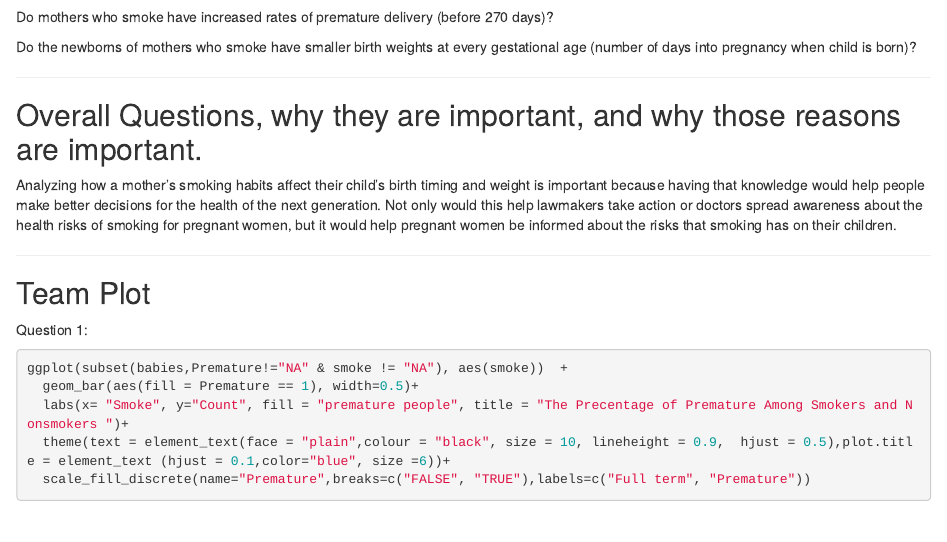
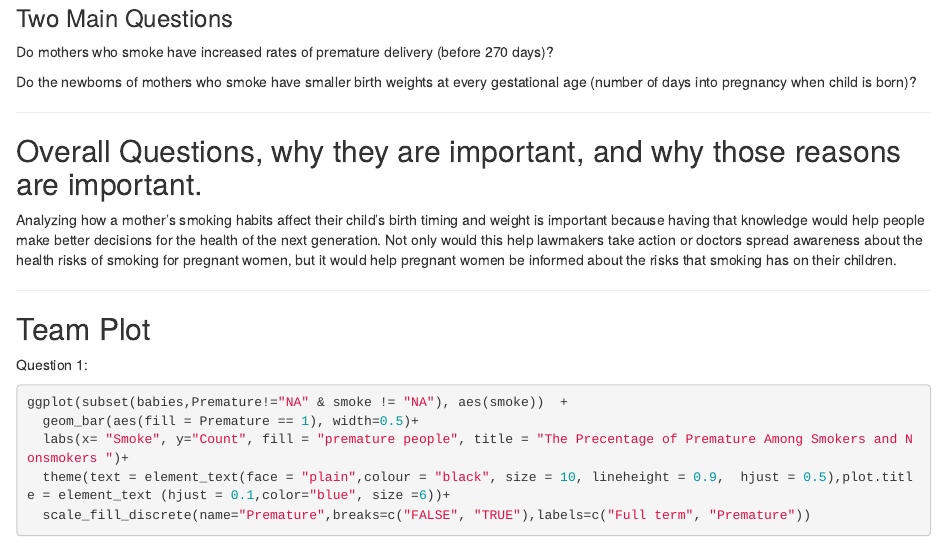
Before and after one commit to eugenemiller112/lab4, an R Markdown document (lab4_AllStars.Rmd): the page in a window 1100 px wide, from 1270 px down before the commit and from 1300 px down after it, so that both start at the same text. Rendered offline with R 4.5, knitr and Pandoc, with nearby package versions; some code elsewhere in the file could not run offline; long lines of code are wrapped.

Commit message:
small aesthetic changes

````diff
--- a/lab4_AllStars.Rmd
+++ b/lab4_AllStars.Rmd
@@ -64,7 +64,9 @@ geom_density(mapping = aes(x = mrace, group = smoke, color=smoke)) +
 labs(x = "Race (0-5 White)", y = "Density", title = "Smoker and Non-Smoker Race Comparison")
 ```
 
+---
 
+### Two Main Questions
 
 Do mothers who smoke have increased rates of premature delivery (before 270 days)?
 
````
Also changed, not shown: lab4_AllStars.html, lab4_AllStars.Rmd (1 more changed lines).
